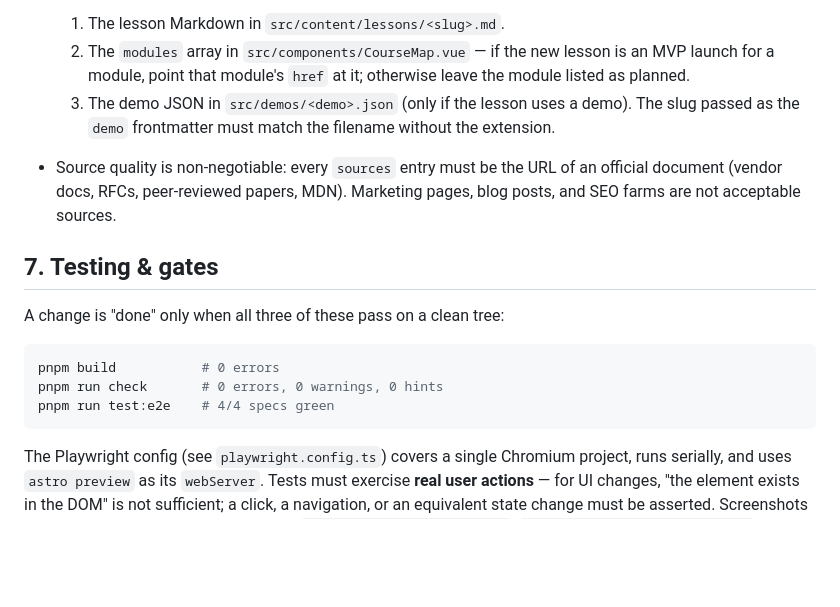
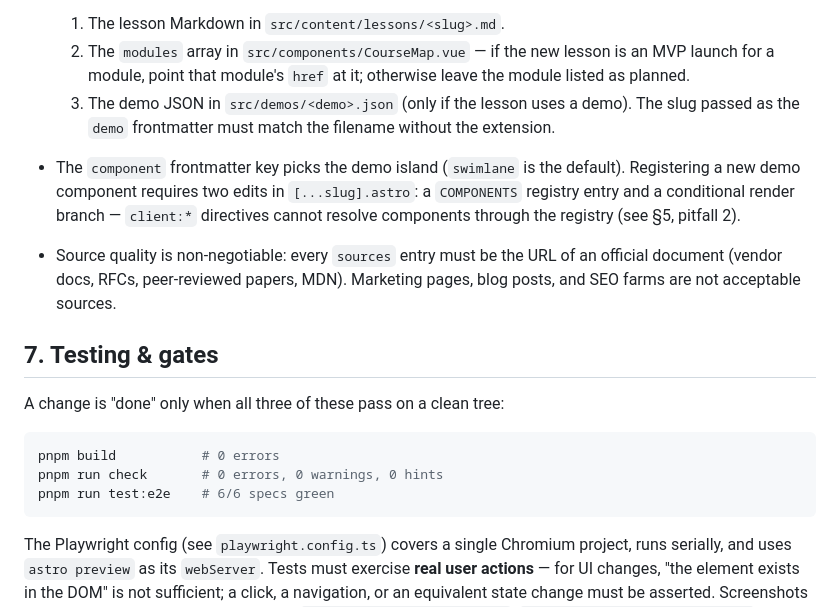
Before and after one commit to classkow/agentviz, a Markdown page: AGENTS.md, the part around the change. Drawn GitHub-style; blank space fills up the shorter version.

Commit message:
docs: AGENTS.md 补演示槽登记规则并同步门禁用例数
- §6 说明新增演示组件需注册表+条件分支两处登记(client:* 不经注册表解析)
- §7 门禁注释 4/4 同步为 6/6

````diff
--- a/AGENTS.md
+++ b/AGENTS.md
@@ -197,6 +197,12 @@ related code.
      demo). The slug passed as the `demo` frontmatter must match the
      filename without the extension.
 
+- The `component` frontmatter key picks the demo island (`swimlane` is the
+  default). Registering a new demo component requires two edits in
+  `[...slug].astro`: a `COMPONENTS` registry entry and a conditional render
+  branch — `client:*` directives cannot resolve components through the
+  registry (see §5, pitfall 2).
+
 - Source quality is non-negotiable: every `sources` entry must be the URL
   of an official document (vendor docs, RFCs, peer-reviewed papers, MDN).
   Marketing pages, blog posts, and SEO farms are not acceptable sources.
@@ -208,7 +214,7 @@ A change is "done" only when all three of these pass on a clean tree:
 ```sh
 pnpm build           # 0 errors
 pnpm run check       # 0 errors, 0 warnings, 0 hints
-pnpm run test:e2e    # 4/4 specs green
+pnpm run test:e2e    # 6/6 specs green
 ```
 
 The Playwright config (see `playwright.config.ts`) covers a single Chromium
````
